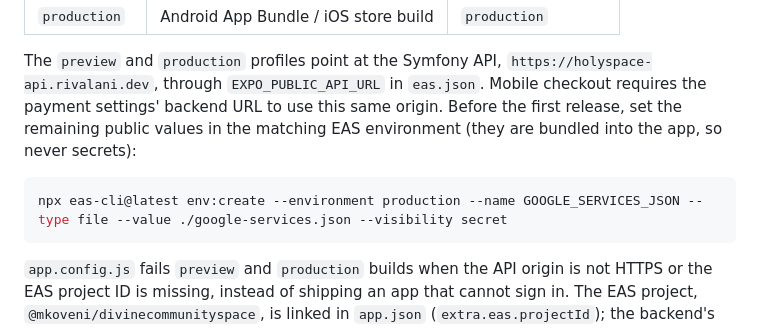
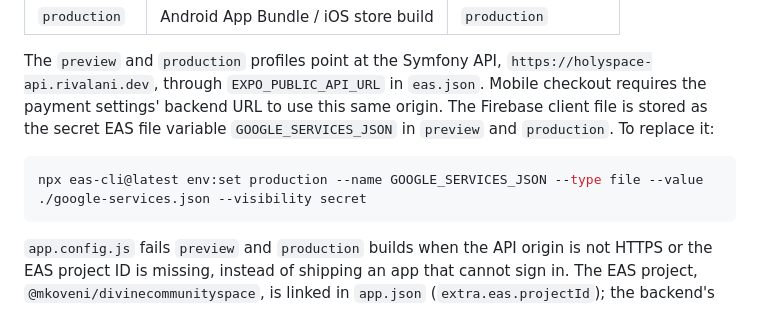
Before and after one commit to mkoveni/holyspace, a Markdown page: mobile/README.md, the part around the change. GitHub-like rendering.

````diff
--- a/mobile/README.md
+++ b/mobile/README.md
@@ -141,11 +141,11 @@ user-facing `version` in `app.json` for each store release. Profiles:
 The `preview` and `production` profiles point at the Symfony API,
 `https://holyspace-api.rivalani.dev`, through `EXPO_PUBLIC_API_URL` in `eas.json`.
 Mobile checkout requires the payment settings' backend URL to use this same origin.
-Before the first release, set the remaining public values in the matching EAS
-environment (they are bundled into the app, so never secrets):
+The Firebase client file is stored as the secret EAS file variable
+`GOOGLE_SERVICES_JSON` in `preview` and `production`. To replace it:
 
 ```sh
-npx eas-cli@latest env:create --environment production --name GOOGLE_SERVICES_JSON --type file --value ./google-services.json --visibility secret
+npx eas-cli@latest env:set production --name GOOGLE_SERVICES_JSON --type file --value ./google-services.json --visibility secret
 ```
 
 `app.config.js` fails `preview` and `production` builds when the API origin is not
````
Also changed, not shown: docs/device-push-setup.md (+19 -24 lines).
